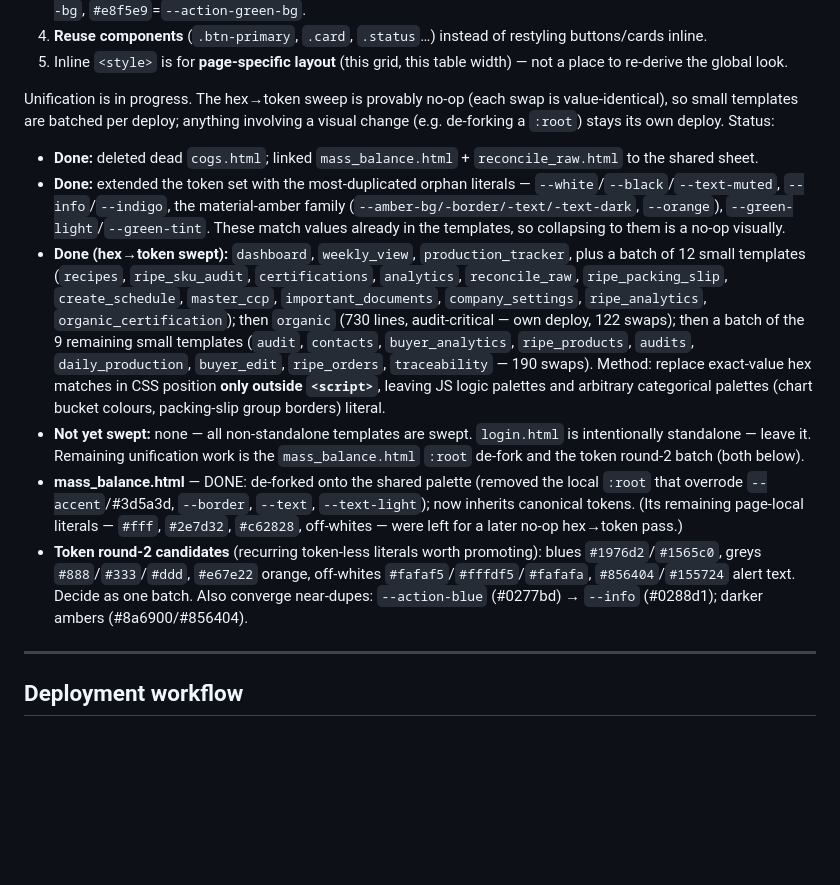
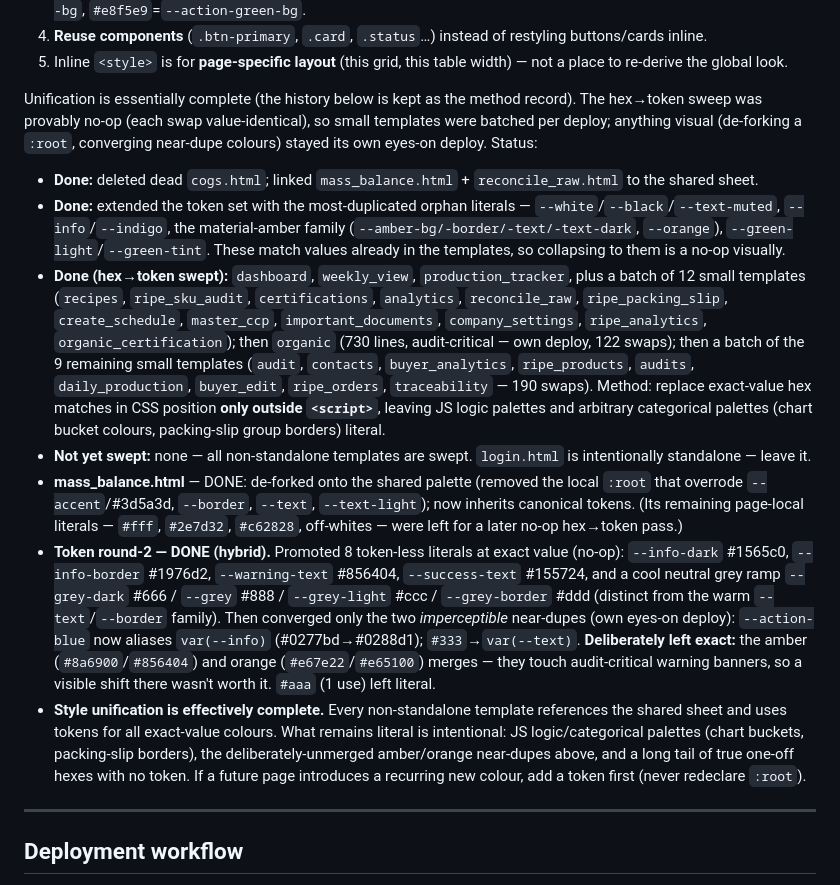
Before and after one commit to somabonebroth/soma-scheduler, a Markdown page: CLAUDE.md, the part around the change. Rendered like a GitHub page; blank space fills up the shorter version.

Commit message:
docs: mark round-2 token work done; style unification complete
Co-Authored-By: Claude Opus 4.8 <noreply@anthropic.com>

```diff
--- a/CLAUDE.md
+++ b/CLAUDE.md
@@ -209,13 +209,14 @@ Rules for any new or edited template:
 4. **Reuse components** (`.btn-primary`, `.card`, `.status`…) instead of restyling buttons/cards inline.
 5. Inline `<style>` is for **page-specific layout** (this grid, this table width) — not a place to re-derive the global look.
 
-Unification is in progress. The hex→token sweep is provably no-op (each swap is value-identical), so small templates are batched per deploy; anything involving a visual change (e.g. de-forking a `:root`) stays its own deploy. Status:
+Unification is essentially complete (the history below is kept as the method record). The hex→token sweep was provably no-op (each swap value-identical), so small templates were batched per deploy; anything visual (de-forking a `:root`, converging near-dupe colours) stayed its own eyes-on deploy. Status:
 - **Done:** deleted dead `cogs.html`; linked `mass_balance.html` + `reconcile_raw.html` to the shared sheet.
 - **Done:** extended the token set with the most-duplicated orphan literals — `--white`/`--black`/`--text-muted`, `--info`/`--indigo`, the material-amber family (`--amber-bg/-border/-text/-text-dark`, `--orange`), `--green-light`/`--green-tint`. These match values already in the templates, so collapsing to them is a no-op visually.
 - **Done (hex→token swept):** `dashboard`, `weekly_view`, `production_tracker`, plus a batch of 12 small templates (`recipes`, `ripe_sku_audit`, `certifications`, `analytics`, `reconcile_raw`, `ripe_packing_slip`, `create_schedule`, `master_ccp`, `important_documents`, `company_settings`, `ripe_analytics`, `organic_certification`); then `organic` (730 lines, audit-critical — own deploy, 122 swaps); then a batch of the 9 remaining small templates (`audit`, `contacts`, `buyer_analytics`, `ripe_products`, `audits`, `daily_production`, `buyer_edit`, `ripe_orders`, `traceability` — 190 swaps). Method: replace exact-value hex matches in CSS position **only outside `<script>`**, leaving JS logic palettes and arbitrary categorical palettes (chart bucket colours, packing-slip group borders) literal.
-- **Not yet swept:** none — all non-standalone templates are swept. `login.html` is intentionally standalone — leave it. Remaining unification work is the `mass_balance.html` `:root` de-fork and the token round-2 batch (both below).
+- **Not yet swept:** none — all non-standalone templates are swept. `login.html` is intentionally standalone — leave it.
 - **mass_balance.html** — DONE: de-forked onto the shared palette (removed the local `:root` that overrode `--accent`/#3d5a3d, `--border`, `--text`, `--text-light`); now inherits canonical tokens. (Its remaining page-local literals — `#fff`, `#2e7d32`, `#c62828`, off-whites — were left for a later no-op hex→token pass.)
-- **Token round-2 candidates** (recurring token-less literals worth promoting): blues `#1976d2`/`#1565c0`, greys `#888`/`#333`/`#ddd`, `#e67e22` orange, off-whites `#fafaf5`/`#fffdf5`/`#fafafa`, `#856404`/`#155724` alert text. Decide as one batch. Also converge near-dupes: `--action-blue` (#0277bd) → `--info` (#0288d1); darker ambers (#8a6900/#856404).
+- **Token round-2 — DONE (hybrid).** Promoted 8 token-less literals at exact value (no-op): `--info-dark` #1565c0, `--info-border` #1976d2, `--warning-text` #856404, `--success-text` #155724, and a cool neutral grey ramp `--grey-dark` #666 / `--grey` #888 / `--grey-light` #ccc / `--grey-border` #ddd (distinct from the warm `--text`/`--border` family). Then converged only the two *imperceptible* near-dupes (own eyes-on deploy): `--action-blue` now aliases `var(--info)` (#0277bd→#0288d1); `#333`→`var(--text)`. **Deliberately left exact:** the amber (`#8a6900`/`#856404`) and orange (`#e67e22`/`#e65100`) merges — they touch audit-critical warning banners, so a visible shift there wasn't worth it. `#aaa` (1 use) left literal.
+- **Style unification is effectively complete.** Every non-standalone template references the shared sheet and uses tokens for all exact-value colours. What remains literal is intentional: JS logic/categorical palettes (chart buckets, packing-slip borders), the deliberately-unmerged amber/orange near-dupes above, and a long tail of true one-off hexes with no token. If a future page introduces a recurring new colour, add a token first (never redeclare `:root`).
 
 ---
 
```
